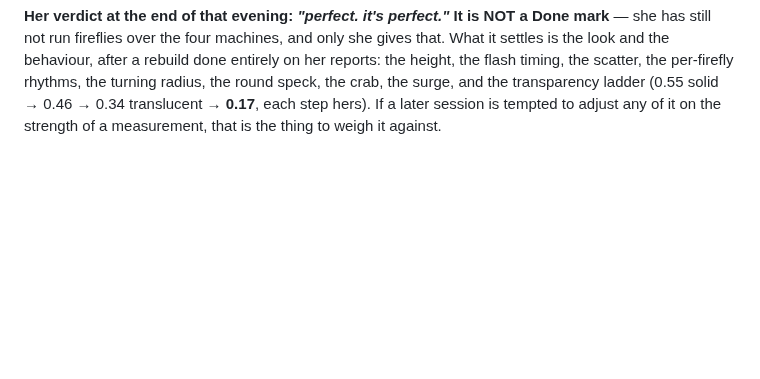
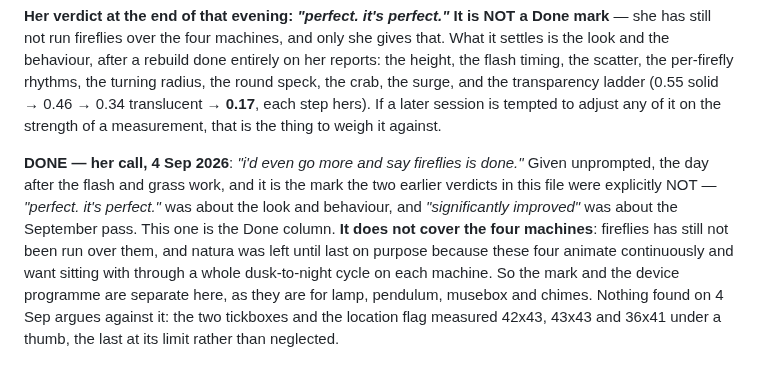
Before and after one commit to arryana/legendary-souffle-5af442, a Markdown page: notes/fireflies.md, the part around the change. GitHub-like rendering; blank space fills up the shorter version.

Commit message:
Fireflies is done — her call
Co-Authored-By: Claude Opus 5 <noreply@anthropic.com>
Claude-Session: https://claude.ai/code/session_01FnXtnCk8kjRN2ZpYtjVmjB

```diff
--- a/notes/fireflies.md
+++ b/notes/fireflies.md
@@ -258,3 +258,13 @@ flash timing, the scatter, the per-firefly rhythms, the turning radius, the roun
 the surge, and the transparency ladder (0.55 solid → 0.46 → 0.34 translucent → **0.17**, each step
 hers). If a later session is tempted to adjust any of it on the strength of a measurement, that is
 the thing to weigh it against.
+
+**DONE — her call, 4 Sep 2026**: *"i'd even go more and say fireflies is done."* Given unprompted,
+the day after the flash and grass work, and it is the mark the two earlier verdicts in this file were
+explicitly NOT — *"perfect. it's perfect."* was about the look and behaviour, and *"significantly
+improved"* was about the September pass. This one is the Done column. **It does not cover the four
+machines**: fireflies has still not been run over them, and natura was left until last on purpose
+because these four animate continuously and want sitting with through a whole dusk-to-night cycle on
+each machine. So the mark and the device programme are separate here, as they are for lamp, pendulum,
+musebox and chimes. Nothing found on 4 Sep argues against it: the two tickboxes and the location flag
+measured 42x43, 43x43 and 36x41 under a thumb, the last at its limit rather than neglected.
```
Also changed, not shown: CLAUDE.md (+2 -2 lines).
